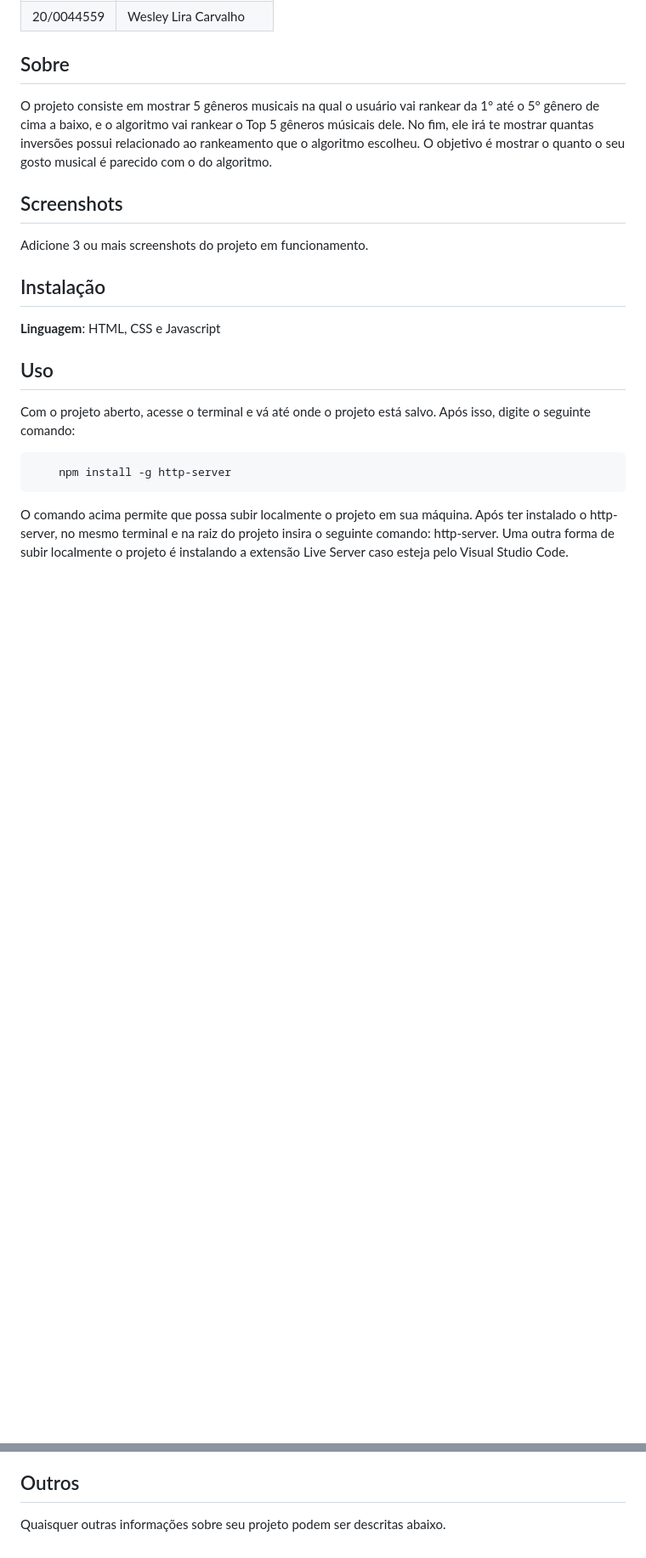
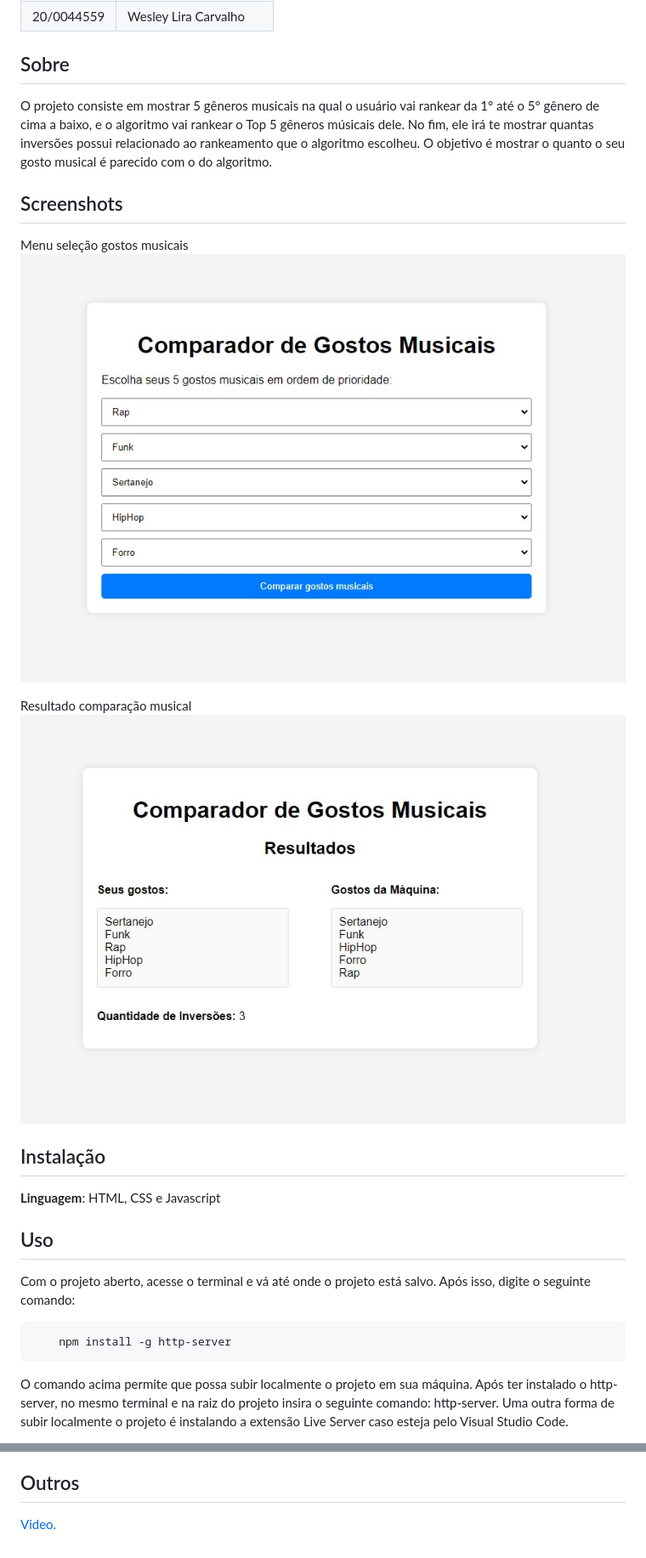
Before and after one commit to projeto-de-algoritmos-2024/D-C_ContandoInversoes, a Markdown page: README.md, 2 parts joined by grey strips. Shown: that part at 85% size. GitHub-like rendering; pictures changed too: assets/img_menu.jpeg (added), assets/img_resultados.jpeg (added); blank space fills up the shorter version.

Commit message:
docs: adicionando prints e link do video

```diff
--- a/README.md
+++ b/README.md
@@ -12,7 +12,11 @@
 O projeto consiste em mostrar 5 gêneros musicais na qual o usuário vai rankear da 1° até o 5° gênero de cima a baixo, e o algoritmo vai rankear o Top 5 gêneros músicais dele. No fim, ele irá te mostrar quantas inversões possui relacionado ao rankeamento que o algoritmo escolheu. O objetivo é mostrar o quanto o seu gosto musical é parecido com o do algoritmo.
 
 ## Screenshots
-Adicione 3 ou mais screenshots do projeto em funcionamento.
+Menu seleção gostos musicais
+![](./assets/img_menu.jpeg)
+
+Resultado comparação musical
+![](./assets/img_resultados.jpeg)
 
 ## Instalação
 **Linguagem**: HTML, CSS e Javascript<br>
@@ -30,4 +34,4 @@ O comando acima permite que possa subir localmente o projeto em sua máquina. Ap
 Após subir o projeto, rankeie os gêneros músicais aonde o primeiro gênero da lista é considerada como o gênero musical que você mais agora, e o 5° gênero como o que você menos gosta. Após rankear o seu gosto, clique no botão e aguarde o resultado.
 
 ## Outros
-Quaisquer outras informações sobre seu projeto podem ser descritas abaixo.
+[Video.](https://www.youtube.com/watch?v=GwTabiNQYxo)
```
